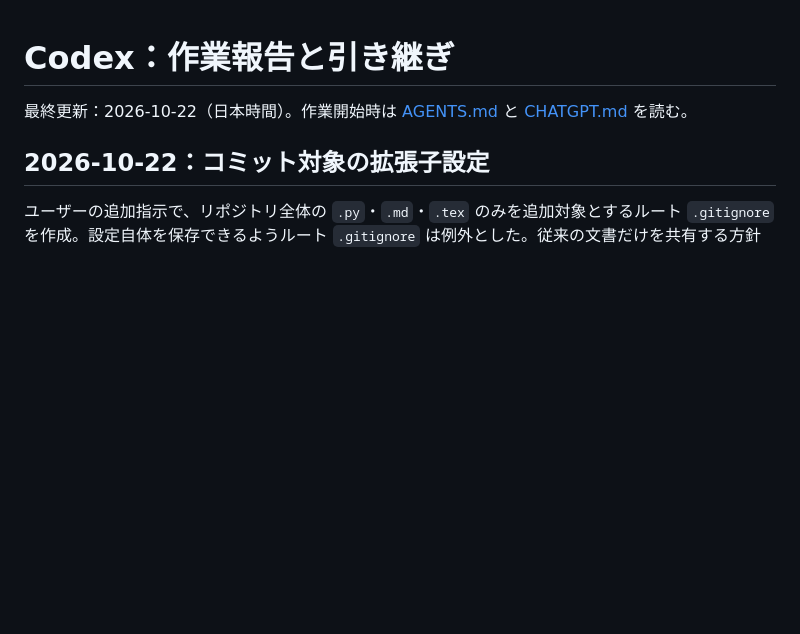
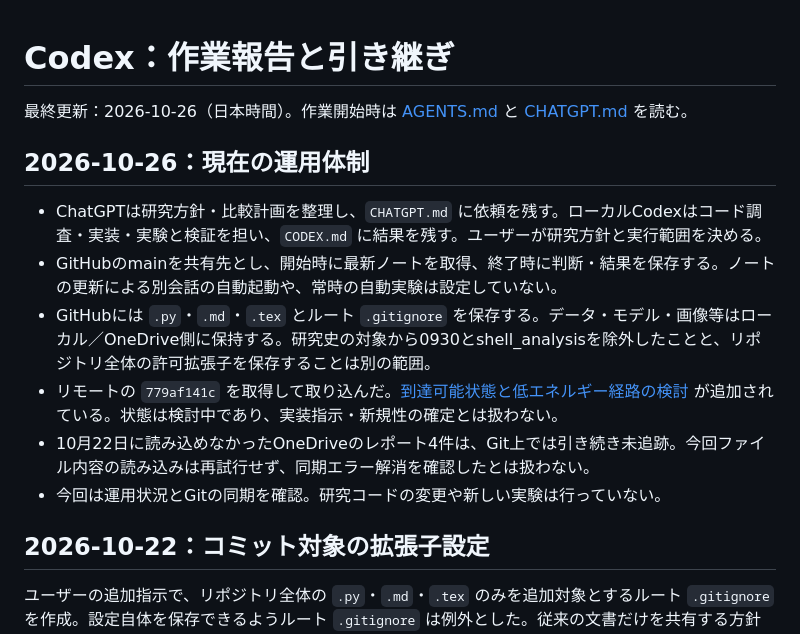
Before and after one commit to kotaromatsuo4-byte/kotaro-matsuo, a Markdown page: CODEX.md, the part around the change. GitHub-like rendering; blank space fills up the shorter version.

Commit message:
Clarify current research collaboration and sharing status

```diff
--- a/CODEX.md
+++ b/CODEX.md
@@ -1,6 +1,15 @@
 # Codex：作業報告と引き継ぎ
 
-最終更新：2026-10-22（日本時間）。作業開始時は [AGENTS.md](AGENTS.md) と [CHATGPT.md](CHATGPT.md) を読む。
+最終更新：2026-10-26（日本時間）。作業開始時は [AGENTS.md](AGENTS.md) と [CHATGPT.md](CHATGPT.md) を読む。
+
+## 2026-10-26：現在の運用体制
+
+- ChatGPTは研究方針・比較計画を整理し、`CHATGPT.md` に依頼を残す。ローカルCodexはコード調査・実装・実験と検証を担い、`CODEX.md` に結果を残す。ユーザーが研究方針と実行範囲を決める。
+- GitHubのmainを共有先とし、開始時に最新ノートを取得、終了時に判断・結果を保存する。ノートの更新による別会話の自動起動や、常時の自動実験は設定していない。
+- GitHubには `.py`・`.md`・`.tex` とルート `.gitignore` を保存する。データ・モデル・画像等はローカル／OneDrive側に保持する。研究史の対象から0930とshell_analysisを除外したことと、リポジトリ全体の許可拡張子を保存することは別の範囲。
+- リモートの `779af141c` を取得して取り込んだ。[到達可能状態と低エネルギー経路の検討](research/topics/reachable_state_energy_landscape_search.md) が追加されている。状態は検討中であり、実装指示・新規性の確定とは扱わない。
+- 10月22日に読み込めなかったOneDriveのレポート4件は、Git上では引き続き未追跡。今回ファイル内容の読み込みは再試行せず、同期エラー解消を確認したとは扱わない。
+- 今回は運用状況とGitの同期を確認。研究コードの変更や新しい実験は行っていない。
 
 ## 2026-10-22：コミット対象の拡張子設定
 
```
Also changed, not shown: research/decisions.md (+2 -1 lines), research/overview.md (+6 -2 lines).
